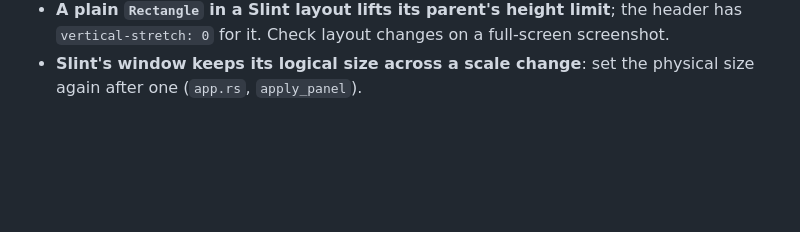
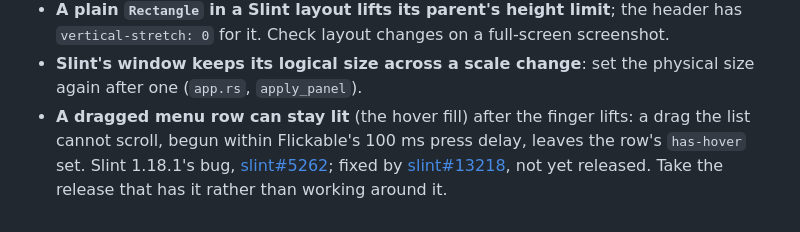
Before and after one commit to W-Floyd/bootmanager, a Markdown page: README.md, the part around the change. Drawn GitHub-style; blank space fills up the shorter version.

Commit message:
README: the stuck hover fill is Slint's, fixed upstream
Co-Authored-By: Claude Opus 5.5 <noreply@anthropic.com>

```diff
--- a/README.md
+++ b/README.md
@@ -278,3 +278,9 @@ its stdin ends, so keep it open until the reply:
   changes on a full-screen screenshot.
 * **Slint's window keeps its logical size across a scale change**: set the
   physical size again after one (`app.rs`, `apply_panel`).
+* **A dragged menu row can stay lit** (the hover fill) after the finger
+  lifts: a drag the list cannot scroll, begun within Flickable's 100 ms
+  press delay, leaves the row's `has-hover` set. Slint 1.18.1's bug,
+  [slint#5262](https://github.com/slint-ui/slint/issues/5262); fixed by
+  [slint#13218](https://github.com/slint-ui/slint/pull/13218), not yet
+  released. Take the release that has it rather than working around it.
```
